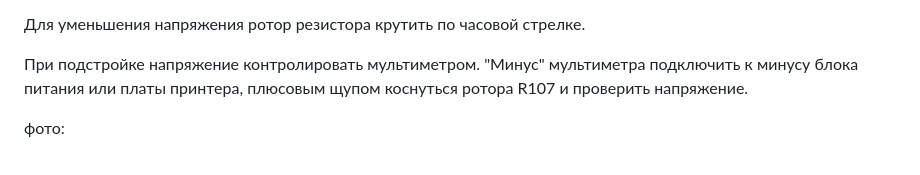
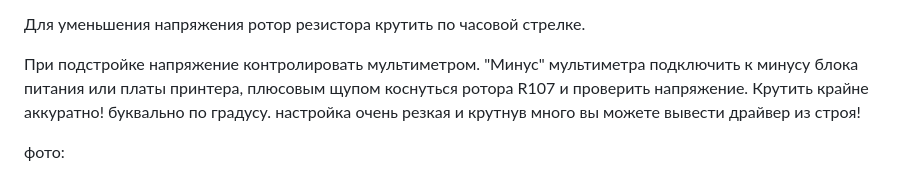
Before and after one commit to Tombraider2006/klipperFB6, a Markdown page: tune-up/potenciometr.md, the part around the change. Rendered like a GitHub page.

```diff
--- a/tune-up/potenciometr.md
+++ b/tune-up/potenciometr.md
@@ -15,7 +15,7 @@
 Для уменьшения напряжения ротор резистора крутить по часовой стрелке.
 
 При подстройке напряжение контролировать мультиметром.  "Минус" мультиметра подключить к минусу блока питания или платы принтера,
-плюсовым щупом коснуться ротора R107 и проверить напряжение.
+плюсовым щупом коснуться ротора R107 и проверить напряжение. Крутить крайне аккуратно! буквально по градусу. настройка очень резкая и крутнув много вы можете вывести драйвер из строя!
 
 фото:
 
```
Also changed, not shown: tune-up/cura.md (added, +9 -0 lines), tune-up/readme.md (+2 -0 lines), tune-up/cura_table.jpg (added).
